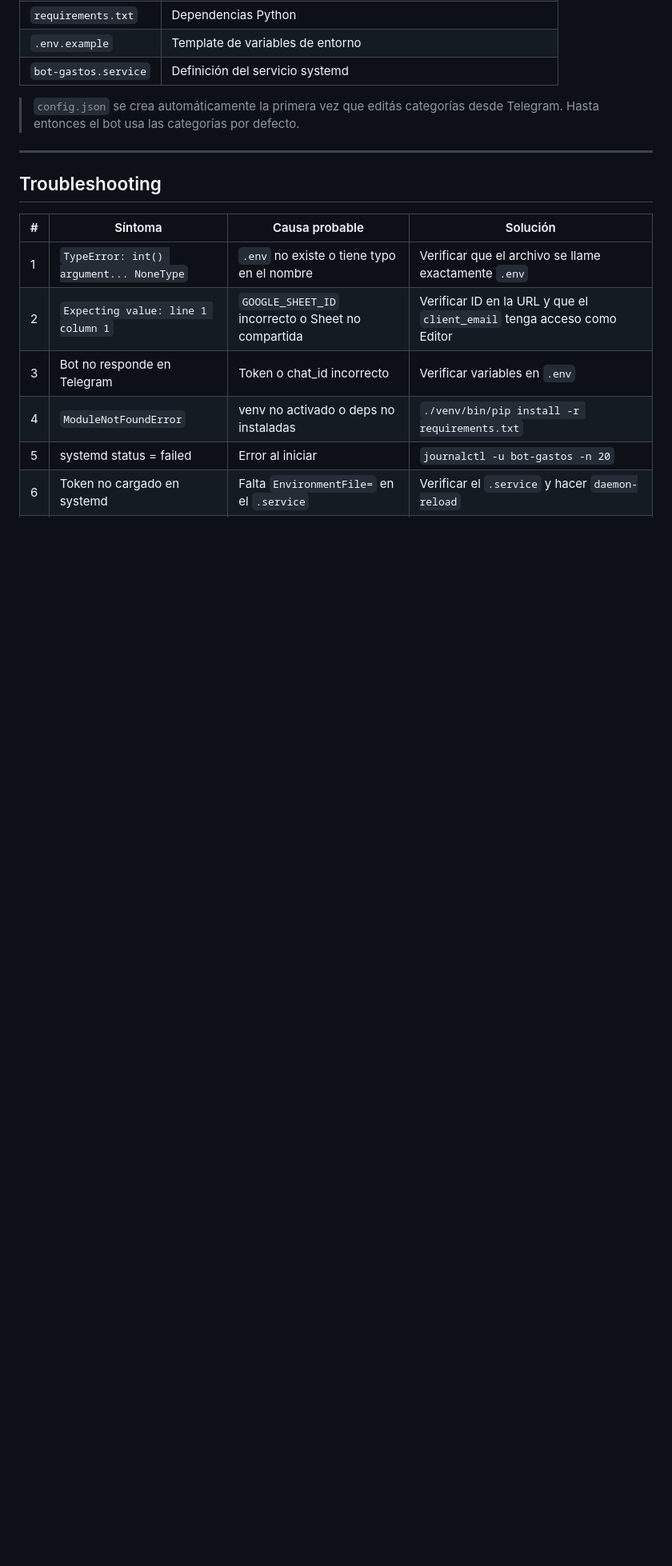
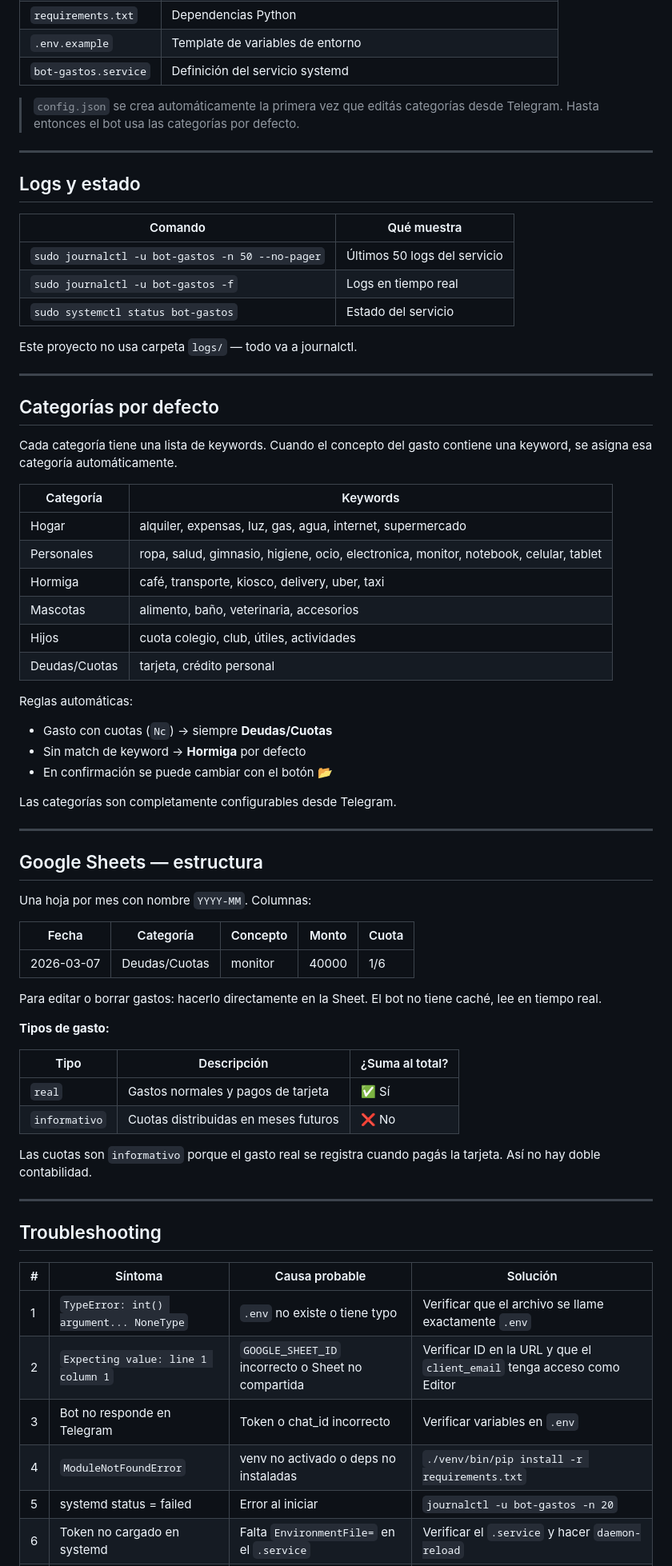
Before and after one commit to diegodefieth-hash/diegodefieth-docs, a Markdown page: bot-gastos/README.md, the part around one of its changes. Shown at 80% size. Drawn GitHub-style; blank space fills up the shorter version.

Commit message:
correccion de errores, mejora de manejo de deuda/cuotas

```diff
--- a/bot-gastos/README.md
+++ b/bot-gastos/README.md
@@ -156,11 +124,66 @@ Para editar o borrar gastos: hacerlo directamente en la Sheet. El bot no tiene c
 
 ---
 
+## Logs y estado
+
+| Comando | Qué muestra |
+|---|---|
+| `sudo journalctl -u bot-gastos -n 50 --no-pager` | Últimos 50 logs del servicio |
+| `sudo journalctl -u bot-gastos -f` | Logs en tiempo real |
+| `sudo systemctl status bot-gastos` | Estado del servicio |
+
+Este proyecto no usa carpeta `logs/` — todo va a journalctl.
+
+---
+
+## Categorías por defecto
+
+Cada categoría tiene una lista de keywords. Cuando el concepto del gasto contiene una keyword, se asigna esa categoría automáticamente.
+
+| Categoría | Keywords |
+|---|---|
+| Hogar | alquiler, expensas, luz, gas, agua, internet, supermercado |
+| Personales | ropa, salud, gimnasio, higiene, ocio, electronica, monitor, notebook, celular, tablet |
+| Hormiga | café, transporte, kiosco, delivery, uber, taxi |
+| Mascotas | alimento, baño, veterinaria, accesorios |
+| Hijos | cuota colegio, club, útiles, actividades |
+| Deudas/Cuotas | tarjeta, crédito personal |
+
+Reglas automáticas:
+- Gasto con cuotas (`Nc`) → siempre **Deudas/Cuotas**
+- Sin match de keyword → **Hormiga** por defecto
+- En confirmación se puede cambiar con el botón 📂
+
+Las categorías son completamente configurables desde Telegram.
+
+---
+
+## Google Sheets — estructura
+
+Una hoja por mes con nombre `YYYY-MM`. Columnas:
+
+| Fecha | Categoría | Concepto | Monto | Cuota |
+|---|---|---|---|---|
+| 2026-03-07 | Deudas/Cuotas | monitor | 40000 | 1/6 |
+
+Para editar o borrar gastos: hacerlo directamente en la Sheet. El bot no tiene caché, lee en tiempo real.
+
+**Tipos de gasto:**
+
+| Tipo | Descripción | ¿Suma al total? |
+|---|---|---|
+| `real` | Gastos normales y pagos de tarjeta | ✅ Sí |
+| `informativo` | Cuotas distribuidas en meses futuros | ❌ No |
+
+Las cuotas son `informativo` porque el gasto real se registra cuando pagás la tarjeta. Así no hay doble contabilidad.
+
+---
+
 ## Troubleshooting
 
 | # | Síntoma | Causa probable | Solución |
 |---|---|---|---|
-| 1 | `TypeError: int() argument... NoneType` | `.env` no existe o tiene typo en el nombre | Verificar que el archivo se llame exactamente `.env` |
+| 1 | `TypeError: int() argument... NoneType` | `.env` no existe o tiene typo | Verificar que el archivo se llame exactamente `.env` |
 | 2 | `Expecting value: line 1 column 1` | `GOOGLE_SHEET_ID` incorrecto o Sheet no compartida | Verificar ID en la URL y que el `client_email` tenga acceso como Editor |
 | 3 | Bot no responde en Telegram | Token o chat_id incorrecto | Verificar variables en `.env` |
 | 4 | `ModuleNotFoundError` | venv no activado o deps no instaladas | `./venv/bin/pip install -r requirements.txt` |
```
Also changed, not shown: other parts of bot-gastos/README.md (+8 -38 lines).
